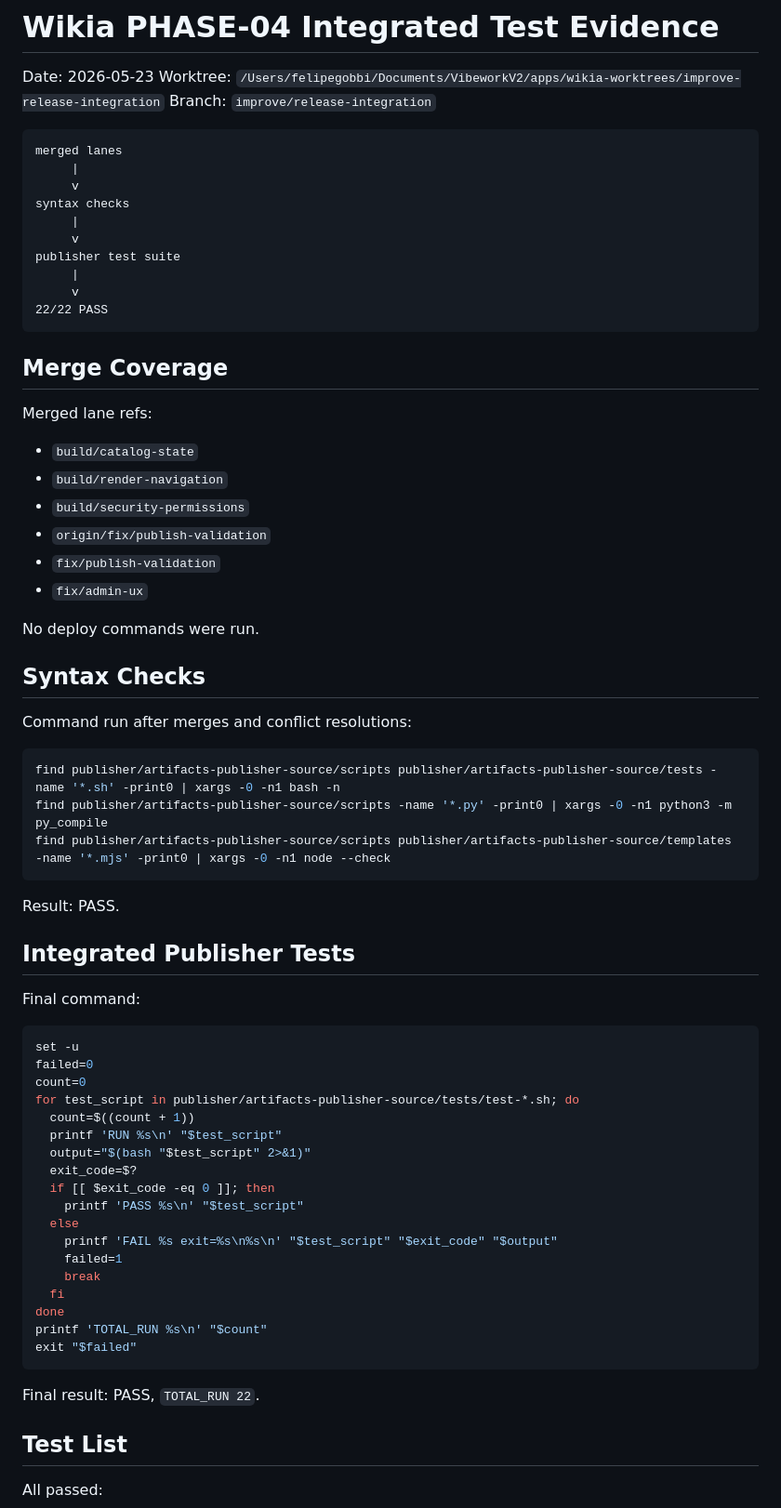
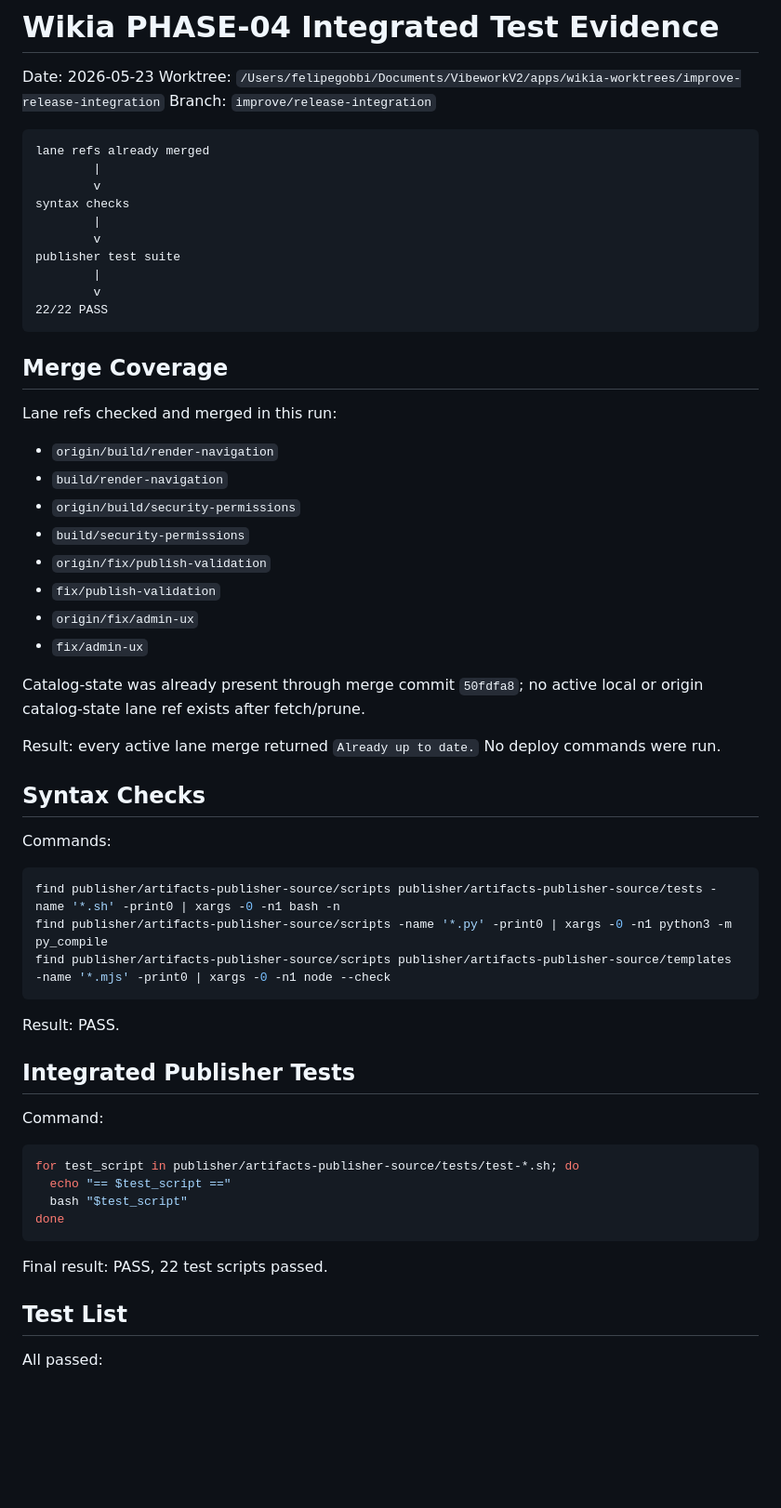
Before and after one commit to felipeggv/wikia, a Markdown page: integration-tests.md, the part around one of its changes. Shown at 93% size. Rendered like a GitHub page; blank space fills up the shorter version.

Commit message:
MAESTRO: Refresh Wikia integration evidence

````diff
--- a/integration-tests.md
+++ b/integration-tests.md
@@ -5,34 +5,38 @@ Worktree: `/Users/felipegobbi/Documents/VibeworkV2/apps/wikia-worktrees/improve-
 Branch: `improve/release-integration`
 
 ```text
-merged lanes
-     |
-     v
+lane refs already merged
+        |
+        v
 syntax checks
-     |
-     v
+        |
+        v
 publisher test suite
-     |
-     v
+        |
+        v
 22/22 PASS
 ```
 
 ## Merge Coverage
 
-Merged lane refs:
+Lane refs checked and merged in this run:
 
-- `build/catalog-state`
+- `origin/build/render-navigation`
 - `build/render-navigation`
+- `origin/build/security-permissions`
 - `build/security-permissions`
 - `origin/fix/publish-validation`
 - `fix/publish-validation`
+- `origin/fix/admin-ux`
 - `fix/admin-ux`
 
-No deploy commands were run.
+Catalog-state was already present through merge commit `50fdfa8`; no active local or origin catalog-state lane ref exists after fetch/prune.
+
+Result: every active lane merge returned `Already up to date.` No deploy commands were run.
 
 ## Syntax Checks
 
-Command run after merges and conflict resolutions:
+Commands:
 
 ```bash
 find publisher/artifacts-publisher-source/scripts publisher/artifacts-publisher-source/tests -name '*.sh' -print0 | xargs -0 -n1 bash -n
@@ -44,30 +48,16 @@ Result: PASS.
 
 ## Integrated Publisher Tests
 
-Final command:
+Command:
 
 ```bash
-set -u
-failed=0
-count=0
 for test_script in publisher/artifacts-publisher-source/tests/test-*.sh; do
-  count=$((count + 1))
-  printf 'RUN %s\n' "$test_script"
-  output="$(bash "$test_script" 2>&1)"
-  exit_code=$?
-  if [[ $exit_code -eq 0 ]]; then
-    printf 'PASS %s\n' "$test_script"
-  else
-    printf 'FAIL %s exit=%s\n%s\n' "$test_script" "$exit_code" "$output"
-    failed=1
-    break
-  fi
+  echo "== $test_script =="
+  bash "$test_script"
 done
-printf 'TOTAL_RUN %s\n' "$count"
-exit "$failed"
 ```
 
-Final result: PASS, `TOTAL_RUN 22`.
+Final result: PASS, 22 test scripts passed.
 
 ## Test List
 
````
Also changed, not shown: other parts of integration-tests.md (+4 -5 lines), integration-plan.md (+19 -20 lines).
